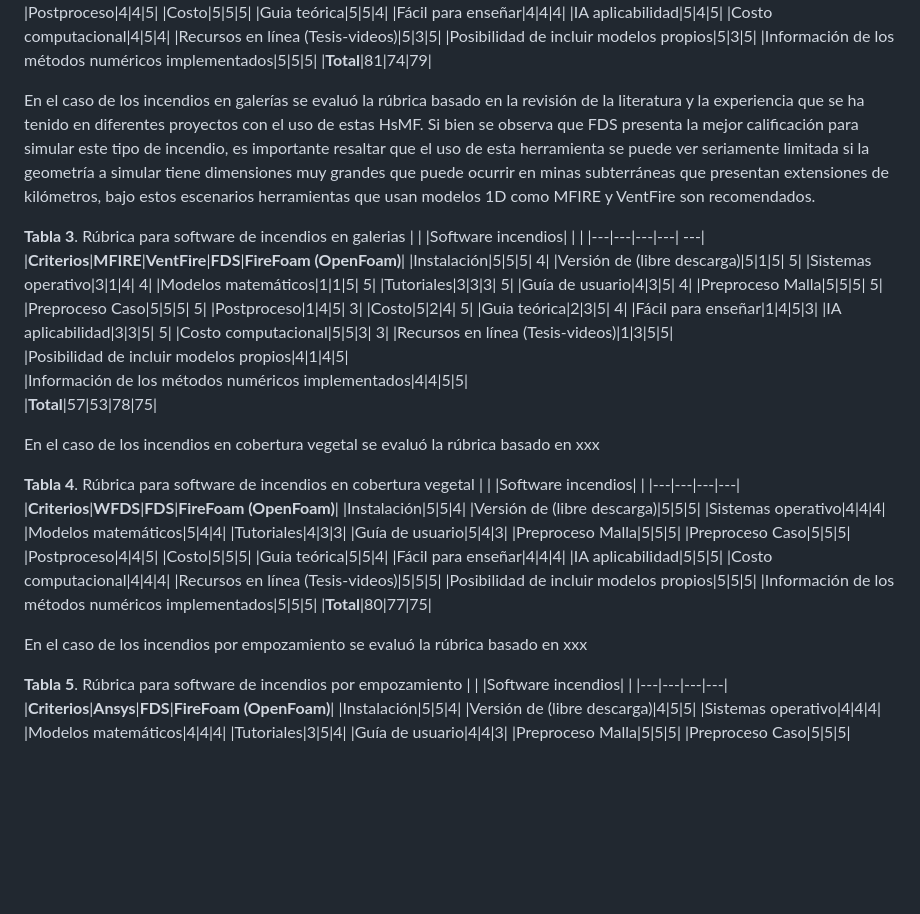
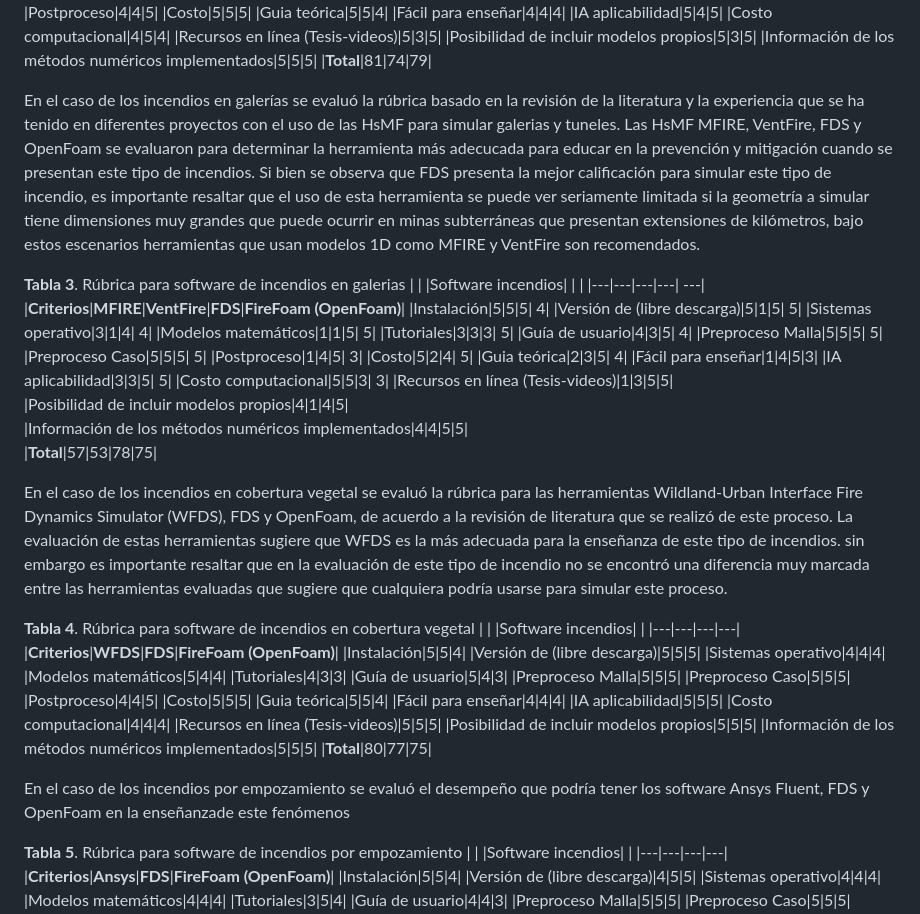
Before and after one commit to FR-UN/Education, a Markdown page: Minciencias 890 Fire project/README.md, the part around the change. Drawn GitHub-style; blank space fills up the shorter version.

```diff
--- a/Minciencias 890 Fire project/README.md
+++ b/Minciencias 890 Fire project/README.md
@@ -48,7 +48,7 @@ Para el caso de incendios por compartimentos se realizó una simulación en las
 |Información de los métodos numéricos implementados|5|5|5|
 |**Total**|81|74|79|
 
-En el caso de los incendios en galerías se evaluó la rúbrica basado en la revisión de la literatura y la experiencia que se ha tenido en diferentes proyectos con el uso de estas HsMF. Si bien se observa que FDS presenta la mejor calificación para simular este tipo de incendio, es importante resaltar que el uso de esta herramienta se puede ver seriamente limitada si la geometría a simular tiene dimensiones muy grandes que puede ocurrir en minas subterráneas que presentan extensiones de kilómetros, bajo estos escenarios herramientas que usan modelos 1D como MFIRE y VentFire son recomendados.
+En el caso de los incendios en galerías se evaluó la rúbrica basado en la revisión de la literatura y la experiencia que se ha tenido en diferentes proyectos con el uso de las HsMF para simular galerias y tuneles. Las HsMF MFIRE, VentFire, FDS y OpenFoam se evaluaron para determinar la herramienta más adecucada para educar en la prevención y mitigación cuando se presentan este tipo de incendios. Si bien se observa que FDS presenta la mejor calificación para simular este tipo de incendio, es importante resaltar que el uso de esta herramienta se puede ver seriamente limitada si la geometría a simular tiene dimensiones muy grandes que puede ocurrir en minas subterráneas que presentan extensiones de kilómetros, bajo estos escenarios herramientas que usan modelos 1D como MFIRE y VentFire son recomendados.
 
 **Tabla 3**. Rúbrica para software de incendios en galerias
 | | |Software incendios| | |
@@ -73,7 +73,7 @@ En el caso de los incendios en galerías se evaluó la rúbrica basado en la rev
 |Información de los métodos numéricos implementados|4|4|5|5|
 |**Total**|57|53|78|75|
 
-En el caso de los incendios en cobertura vegetal se evaluó la rúbrica basado en xxx
+En el caso de los incendios en cobertura vegetal se evaluó la rúbrica para las herramientas Wildland-Urban Interface Fire Dynamics Simulator (WFDS), FDS y OpenFoam, de acuerdo a la revisión de literatura que se realizó de este proceso. La evaluación de estas herramientas sugiere que WFDS es la más adecuada para la enseñanza de este tipo de incendios. sin embargo es importante resaltar que en la evaluación de este tipo de incendio no se encontró una diferencia muy marcada entre las herramientas evaluadas que sugiere que cualquiera podría usarse para simular este proceso.
 
 **Tabla 4**. Rúbrica para software de incendios en cobertura vegetal
 | | |Software incendios| |
@@ -98,7 +98,7 @@ En el caso de los incendios en cobertura vegetal se evaluó la rúbrica basado e
 |Información de los métodos numéricos implementados|5|5|5|
 |**Total**|80|77|75|
 
-En el caso de los incendios por empozamiento se evaluó la rúbrica basado en xxx
+En el caso de los incendios por empozamiento se evaluó el desempeño que podría tener los software Ansys Fluent, FDS y OpenFoam en la enseñanzade este fenómenos
 
 **Tabla 5**. Rúbrica para software de incendios por empozamiento
 | | |Software incendios| |
```
